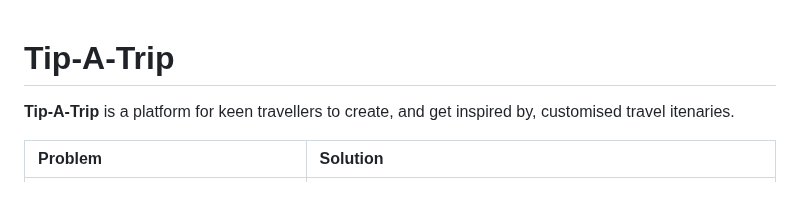
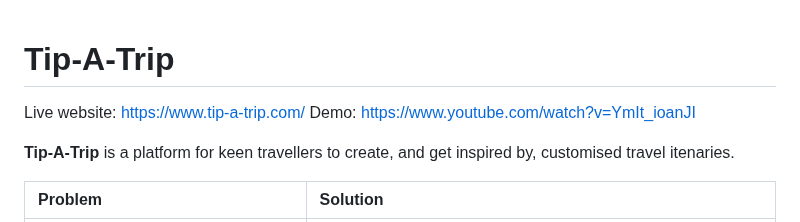
Before and after one commit to MikeRose151/Tip_a_trip, a Markdown page: README.md, the part around the change. Drawn GitHub-style; blank space fills up the shorter version.

```diff
--- a/README.md
+++ b/README.md
@@ -1,4 +1,7 @@
 # Tip-A-Trip
+
+Live website: https://www.tip-a-trip.com/
+Demo: https://www.youtube.com/watch?v=YmIt_ioanJI
 
 **Tip-A-Trip** is a platform for keen travellers to create, and get inspired by, customised travel itenaries.
 
```
